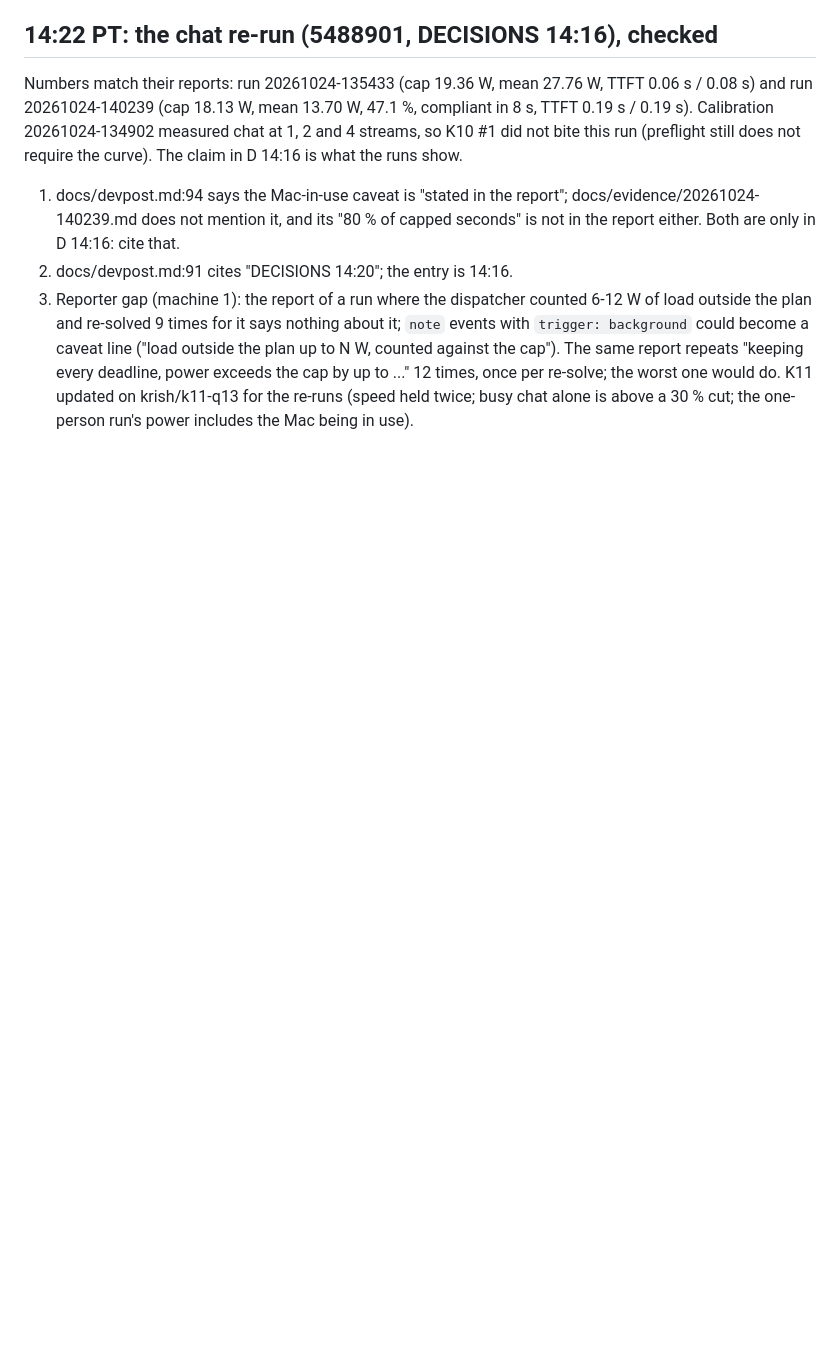
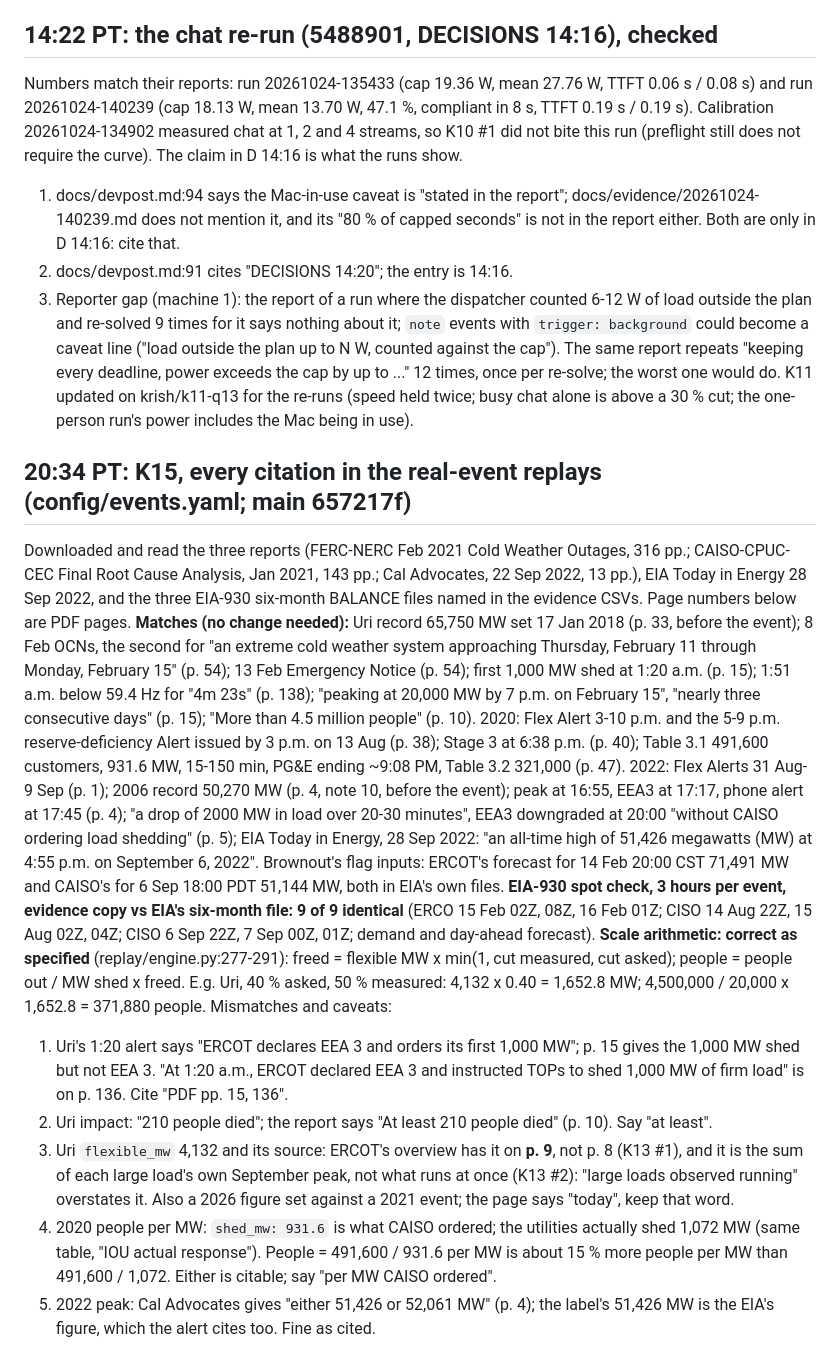
Before and after one commit to AryenP/griddy, a Markdown page: team/review/2026-10-24.md, the part around the change. Drawn GitHub-style; blank space fills up the shorter version.

Commit message:
K15: every replay citation checked against its PDF page and EIA's files

```diff
--- a/team/review/2026-10-24.md
+++ b/team/review/2026-10-24.md
@@ -179,3 +179,37 @@ require the curve). The claim in D 14:16 is what the runs show.
    deadline, power exceeds the cap by up to ..." 12 times, once per re-solve; the worst one would do.
 K11 updated on krish/k11-q13 for the re-runs (speed held twice; busy chat alone is above a 30 % cut; the one-person
 run's power includes the Mac being in use).
+
+## 20:34 PT: K15, every citation in the real-event replays (config/events.yaml; main 657217f)
+Downloaded and read the three reports (FERC-NERC Feb 2021 Cold Weather Outages, 316 pp.; CAISO-CPUC-CEC Final Root
+Cause Analysis, Jan 2021, 143 pp.; Cal Advocates, 22 Sep 2022, 13 pp.), EIA Today in Energy 28 Sep 2022, and the three
+EIA-930 six-month BALANCE files named in the evidence CSVs. Page numbers below are PDF pages.
+**Matches (no change needed):** Uri record 65,750 MW set 17 Jan 2018 (p. 33, before the event); 8 Feb OCNs, the
+second for "an extreme cold weather system approaching Thursday, February 11 through Monday, February 15" (p. 54);
+13 Feb Emergency Notice (p. 54); first 1,000 MW shed at 1:20 a.m. (p. 15); 1:51 a.m. below 59.4 Hz for "4m 23s"
+(p. 138); "peaking at 20,000 MW by 7 p.m. on February 15", "nearly three consecutive days" (p. 15); "More than 4.5
+million people" (p. 10). 2020: Flex Alert 3-10 p.m. and the 5-9 p.m. reserve-deficiency Alert issued by 3 p.m. on
+13 Aug (p. 38); Stage 3 at 6:38 p.m. (p. 40); Table 3.1 491,600 customers, 931.6 MW, 15-150 min, PG&E ending
+~9:08 PM, Table 3.2 321,000 (p. 47). 2022: Flex Alerts 31 Aug-9 Sep (p. 1); 2006 record 50,270 MW (p. 4, note 10,
+before the event); peak at 16:55, EEA3 at 17:17, phone alert at 17:45 (p. 4); "a drop of 2000 MW in load over 20-30
+minutes", EEA3 downgraded at 20:00 "without CAISO ordering load shedding" (p. 5); EIA Today in Energy, 28 Sep 2022:
+"an all-time high of 51,426 megawatts (MW) at 4:55 p.m. on September 6, 2022". Brownout's flag inputs: ERCOT's
+forecast for 14 Feb 20:00 CST 71,491 MW and CAISO's for 6 Sep 18:00 PDT 51,144 MW, both in EIA's own files.
+**EIA-930 spot check, 3 hours per event, evidence copy vs EIA's six-month file: 9 of 9 identical** (ERCO 15 Feb 02Z,
+08Z, 16 Feb 01Z; CISO 14 Aug 22Z, 15 Aug 02Z, 04Z; CISO 6 Sep 22Z, 7 Sep 00Z, 01Z; demand and day-ahead forecast).
+**Scale arithmetic: correct as specified** (replay/engine.py:277-291): freed = flexible MW x min(1, cut measured, cut
+asked); people = people out / MW shed x freed. E.g. Uri, 40 % asked, 50 % measured: 4,132 x 0.40 = 1,652.8 MW;
+4,500,000 / 20,000 x 1,652.8 = 371,880 people.
+Mismatches and caveats:
+1. Uri's 1:20 alert says "ERCOT declares EEA 3 and orders its first 1,000 MW"; p. 15 gives the 1,000 MW shed but not
+   EEA 3. "At 1:20 a.m., ERCOT declared EEA 3 and instructed TOPs to shed 1,000 MW of firm load" is on p. 136. Cite
+   "PDF pp. 15, 136".
+2. Uri impact: "210 people died"; the report says "At least 210 people died" (p. 10). Say "at least".
+3. Uri `flexible_mw` 4,132 and its source: ERCOT's overview has it on **p. 9**, not p. 8 (K13 #1), and it is the sum
+   of each large load's own September peak, not what runs at once (K13 #2): "large loads observed running" overstates
+   it. Also a 2026 figure set against a 2021 event; the page says "today", keep that word.
+4. 2020 people per MW: `shed_mw: 931.6` is what CAISO ordered; the utilities actually shed 1,072 MW (same table,
+   "IOU actual response"). People = 491,600 / 931.6 per MW is about 15 % more people per MW than 491,600 / 1,072.
+   Either is citable; say "per MW CAISO ordered".
+5. 2022 peak: Cal Advocates gives "either 51,426 or 52,061 MW" (p. 4); the label's 51,426 MW is the EIA's figure,
+   which the alert cites too. Fine as cited.
```
